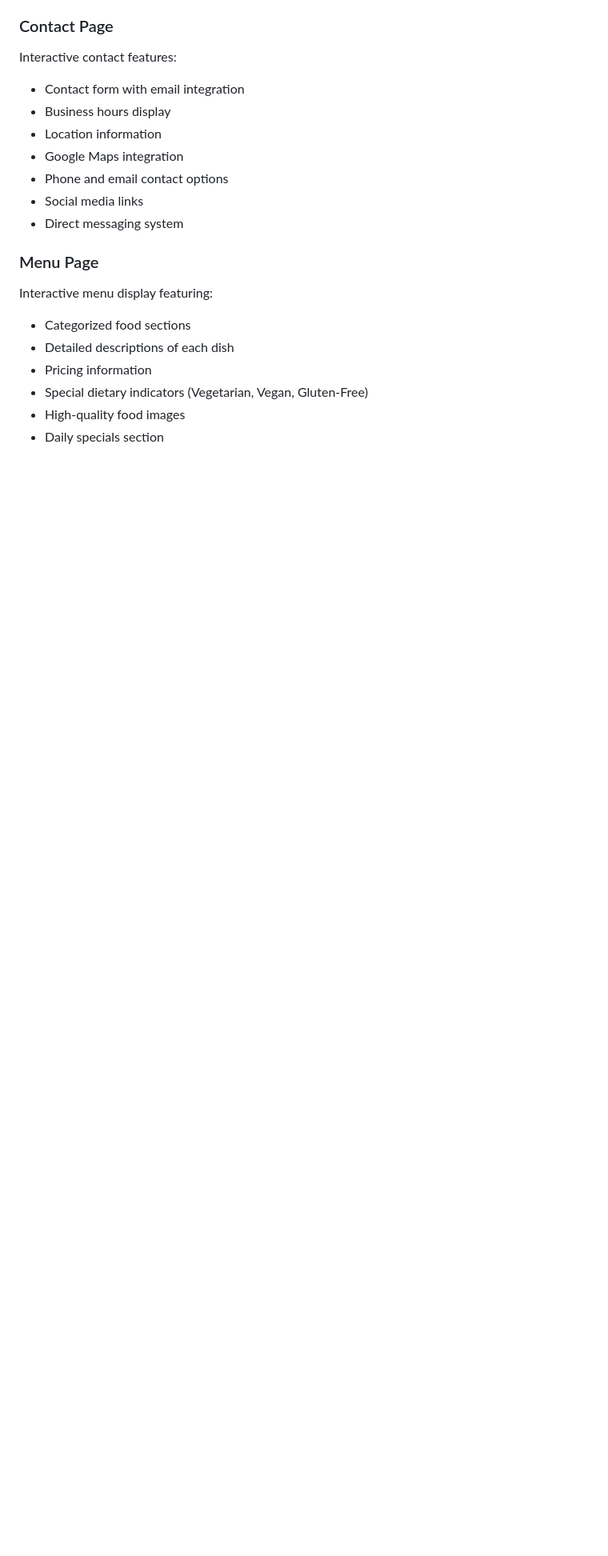
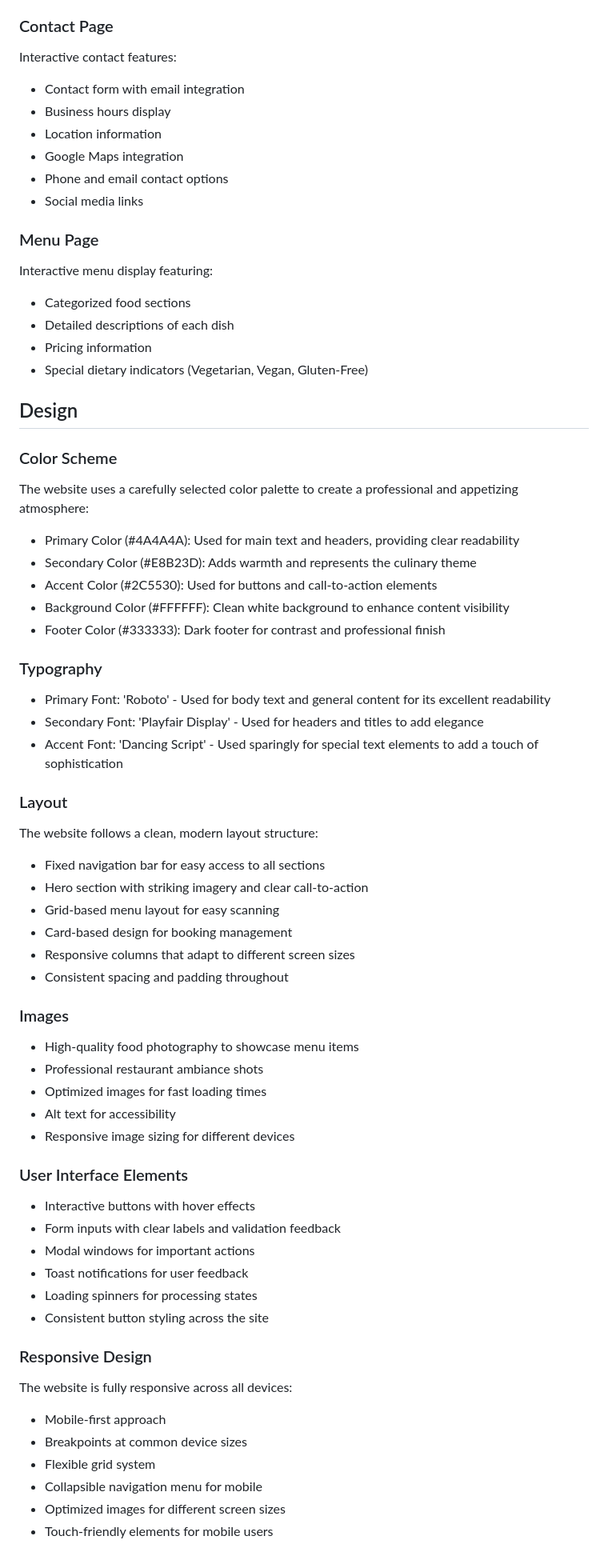
Before and after one commit to ellisrobertsx/JR-Catering, a Markdown page: README.md, the part around one of its changes. Shown at 80% size. Drawn GitHub-style; blank space fills up the shorter version.

```diff
--- a/README.md
+++ b/README.md
@@ -100,7 +100,7 @@ Interactive contact features:
 - Google Maps integration
 - Phone and email contact options
 - Social media links
-- Direct messaging system
+
 
 ### Menu Page
 Interactive menu display featuring:
@@ -108,5 +108,53 @@ Interactive menu display featuring:
 - Detailed descriptions of each dish
 - Pricing information
 - Special dietary indicators (Vegetarian, Vegan, Gluten-Free)
-- High-quality food images
-- Daily specials section
+
+
+## Design
+
+### Color Scheme
+The website uses a carefully selected color palette to create a professional and appetizing atmosphere:
+- Primary Color (#4A4A4A): Used for main text and headers, providing clear readability
+- Secondary Color (#E8B23D): Adds warmth and represents the culinary theme
+- Accent Color (#2C5530): Used for buttons and call-to-action elements
+- Background Color (#FFFFFF): Clean white background to enhance content visibility
+- Footer Color (#333333): Dark footer for contrast and professional finish
+
+### Typography
+- Primary Font: 'Roboto' - Used for body text and general content for its excellent readability
+- Secondary Font: 'Playfair Display' - Used for headers and titles to add elegance
+- Accent Font: 'Dancing Script' - Used sparingly for special text elements to add a touch of sophistication
+
+### Layout
+The website follows a clean, modern layout structure:
+- Fixed navigation bar for easy access to all sections
+- Hero section with striking imagery and clear call-to-action
+- Grid-based menu layout for easy scanning
+- Card-based design for booking management
+- Responsive columns that adapt to different screen sizes
+- Consistent spacing and padding throughout
+
+### Images
+- High-quality food photography to showcase menu items
+- Professional restaurant ambiance shots
+- Optimized images for fast loading times
+- Alt text for accessibility
+- Responsive image sizing for different devices
+
+### User Interface Elements
+- Interactive buttons with hover effects
+- Form inputs with clear labels and validation feedback
+- Modal windows for important actions
+- Toast notifications for user feedback
+- Loading spinners for processing states
+- Consistent button styling across the site
+
+### Responsive Design
+The website is fully responsive across all devices:
+- Mobile-first approach
+- Breakpoints at common device sizes
+- Flexible grid system
+- Collapsible navigation menu for mobile
+- Optimized images for different screen sizes
+- Touch-friendly elements for mobile users
+
```
Also changed, not shown: other parts of README.md (+8 -0 lines).
